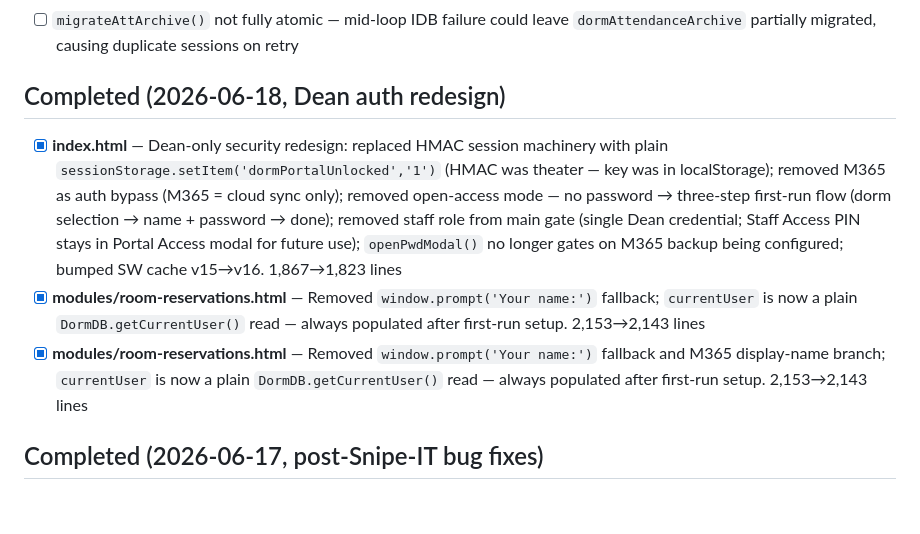
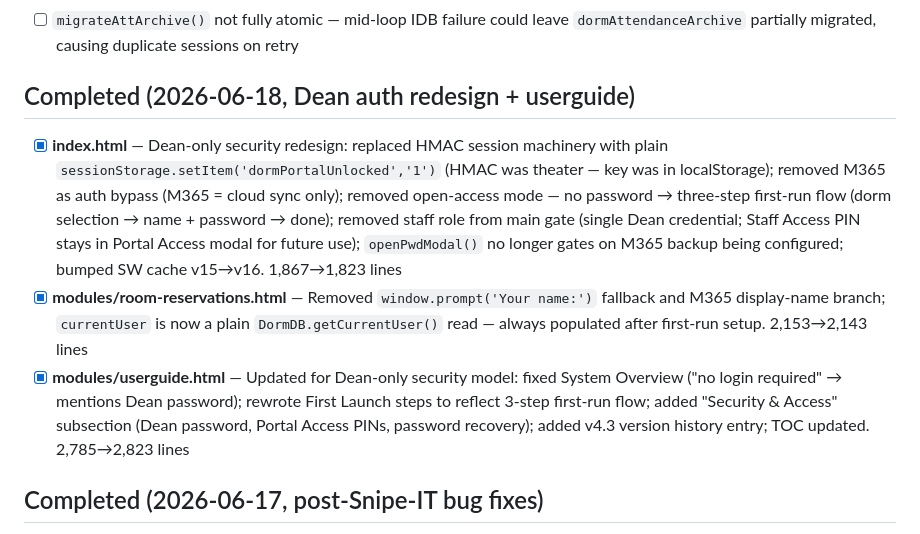
Before and after one commit to am0nch/DormPortalUniversal, a Markdown page: CLAUDE.md, the part around the change. Drawn GitHub-style; blank space fills up the shorter version.

Commit message:
chore: record userguide security docs in CLAUDE.md completed log

```diff
--- a/CLAUDE.md
+++ b/CLAUDE.md
@@ -149,11 +149,11 @@ s.roomHold.active && (s.summer || s.firstSem)
 - [ ] `archiveAttendance()` in dorm-db.js is dead code — old sync path replaced by `archiveSemester([K.ATTENDANCE])`; safe to remove
 - [ ] `migrateAttArchive()` not fully atomic — mid-loop IDB failure could leave `dormAttendanceArchive` partially migrated, causing duplicate sessions on retry
 
-## Completed (2026-06-18, Dean auth redesign)
+## Completed (2026-06-18, Dean auth redesign + userguide)
 
 - [x] **index.html** — Dean-only security redesign: replaced HMAC session machinery with plain `sessionStorage.setItem('dormPortalUnlocked','1')` (HMAC was theater — key was in localStorage); removed M365 as auth bypass (M365 = cloud sync only); removed open-access mode — no password → three-step first-run flow (dorm selection → name + password → done); removed staff role from main gate (single Dean credential; Staff Access PIN stays in Portal Access modal for future use); `openPwdModal()` no longer gates on M365 backup being configured; bumped SW cache v15→v16. 1,867→1,823 lines
-- [x] **modules/room-reservations.html** — Removed `window.prompt('Your name:')` fallback; `currentUser` is now a plain `DormDB.getCurrentUser()` read — always populated after first-run setup. 2,153→2,143 lines
 - [x] **modules/room-reservations.html** — Removed `window.prompt('Your name:')` fallback and M365 display-name branch; `currentUser` is now a plain `DormDB.getCurrentUser()` read — always populated after first-run setup. 2,153→2,143 lines
+- [x] **modules/userguide.html** — Updated for Dean-only security model: fixed System Overview ("no login required" → mentions Dean password); rewrote First Launch steps to reflect 3-step first-run flow; added "Security & Access" subsection (Dean password, Portal Access PINs, password recovery); added v4.3 version history entry; TOC updated. 2,785→2,823 lines
 
 ## Completed (2026-06-17, post-Snipe-IT bug fixes)
 
```
